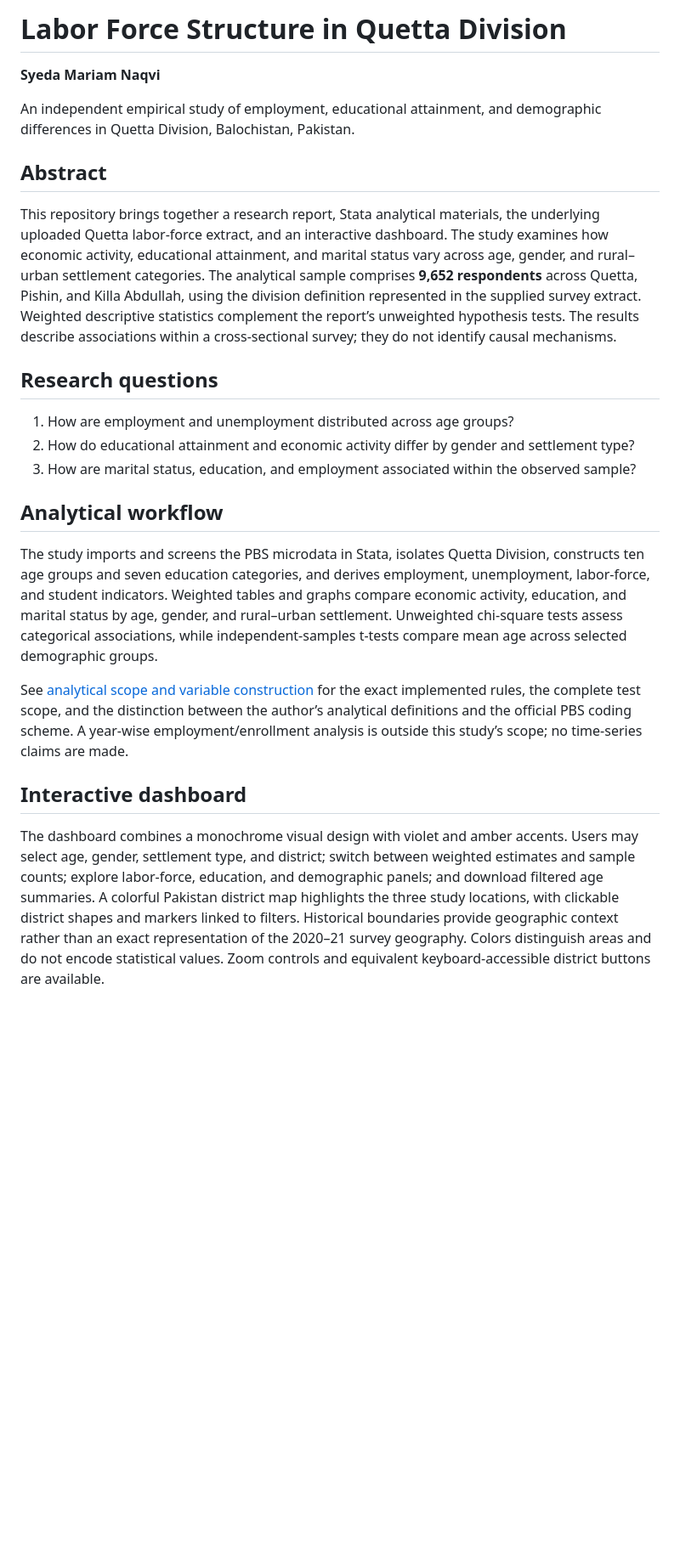
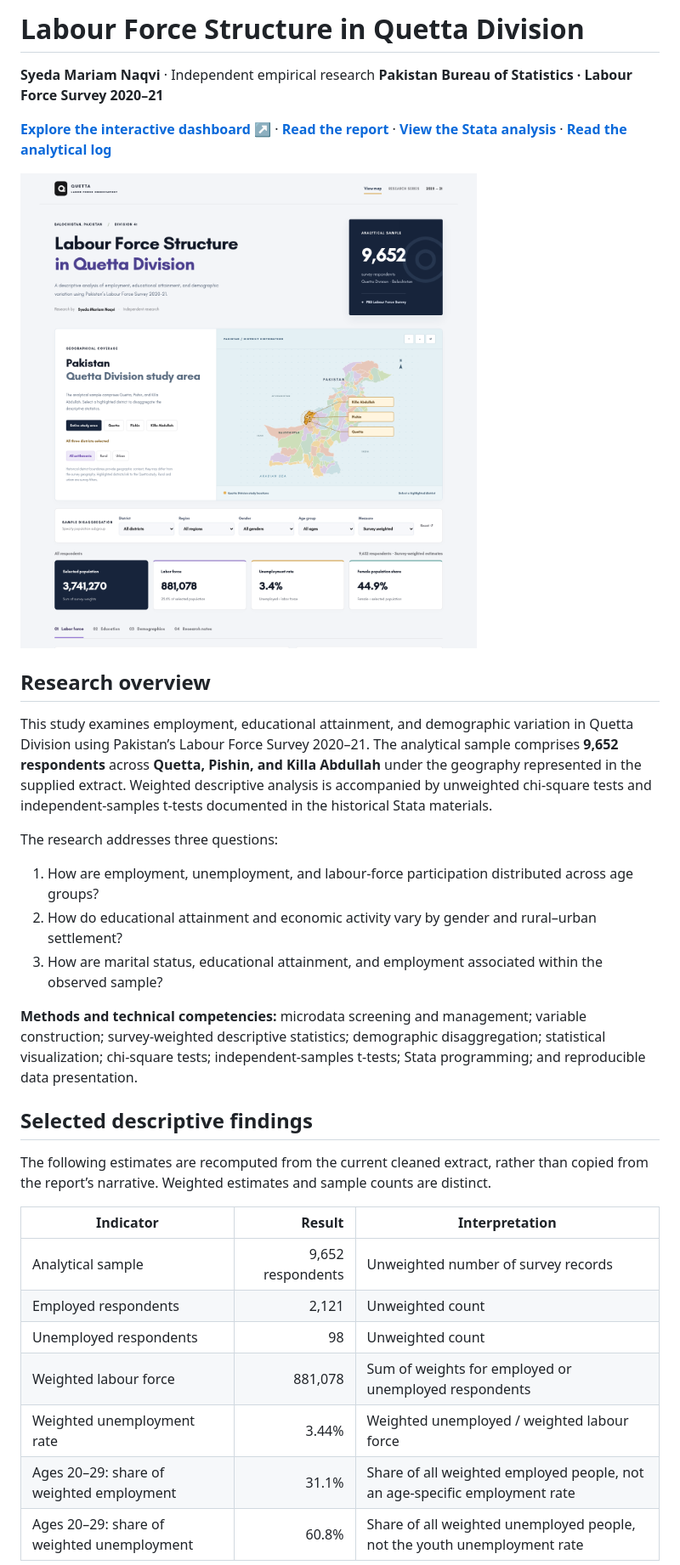
Before and after one commit to mariamnaqvi338-bot/quetta-stata-project-, a Markdown page: README.md, the part around one of its changes. Shown at 85% size. Rendered like a GitHub page; pictures changed too: docs/screenshots/dashboard-overview.png (added); blank space fills up the shorter version.

Commit message:
Add research portfolio screenshots, citation metadata and structured project overview

```diff
--- a/README.md
+++ b/README.md
@@ -1,26 +1,35 @@
-# Labor Force Structure in Quetta Division
+# Labour Force Structure in Quetta Division
 
-**Syeda Mariam Naqvi**
+**Syeda Mariam Naqvi** · Independent empirical research
+**Pakistan Bureau of Statistics · Labour Force Survey 2020–21**
 
-An independent empirical study of employment, educational attainment, and demographic differences in Quetta Division, Balochistan, Pakistan.
+[**Explore the interactive dashboard ↗**](https://mariamnaqvi338-bot.github.io/quetta-stata-project-/) · [**Read the report**](research/report/quetta-labor-force-report.pdf) · [**View the Stata analysis**](research/stata/finalprojectmariam.do) · [**Read the analytical log**](research/stata/analysis-log.txt)
 
-## Abstract
+![Dashboard overview showing the analytical sample, geographic coverage, and descriptive indicators](docs/screenshots/dashboard-overview.png)
 
-This repository brings together a research report, Stata analytical materials, the underlying uploaded Quetta labor-force extract, and an interactive dashboard. The study examines how economic activity, educational attainment, and marital status vary across age, gender, and rural–urban settlement categories. The analytical sample comprises **9,652 respondents** across Quetta, Pishin, and Killa Abdullah, using the division definition represented in the supplied survey extract. Weighted descriptive statistics complement the report’s unweighted hypothesis tests. The results describe associations within a cross-sectional survey; they do not identify causal mechanisms.
+## Research overview
 
-## Research questions
+This study examines employment, educational attainment, and demographic variation in Quetta Division using Pakistan’s Labour Force Survey 2020–21. The analytical sample comprises **9,652 respondents** across **Quetta, Pishin, and Killa Abdullah** under the geography represented in the supplied extract. Weighted descriptive analysis is accompanied by unweighted chi-square tests and independent-samples t-tests documented in the historical Stata materials.
 
-1. How are employment and unemployment distributed across age groups?
-2. How do educational attainment and economic activity differ by gender and settlement type?
-3. How are marital status, education, and employment associated within the observed sample?
+The research addresses three questions:
 
-## Analytical workflow
+1. How are employment, unemployment, and labour-force participation distributed across age groups?
+2. How do educational attainment and economic activity vary by gender and rural–urban settlement?
+3. How are marital status, educational attainment, and employment associated within the observed sample?
 
-The study imports and screens the PBS microdata in Stata, isolates Quetta Division, constructs ten age groups and seven education categories, and derives employment, unemployment, labor-force, and student indicators. Weighted tables and graphs compare economic activity, education, and marital status by age, gender, and rural–urban settlement. Unweighted chi-square tests assess categorical associations, while independent-samples t-tests compare mean age across selected demographic groups.
+**Methods and technical competencies:** microdata screening and management; variable construction; survey-weighted descriptive statistics; demographic disaggregation; statistical visualization; chi-square tests; independent-samples t-tests; Stata programming; and reproducible data presentation.
 
-See [analytical scope and variable construction](research/METHODS.md) for the exact implemented rules, the complete test scope, and the distinction between the author’s analytical definitions and the official PBS coding scheme. A year-wise employment/enrollment analysis is outside this study’s scope; no time-series claims are made.
+## Selected descriptive findings
 
-## Interactive dashboard
+The following estimates are recomputed from the current cleaned extract, rather than copied from the report’s narrative. Weighted estimates and sample counts are distinct.
 
-The dashboard combines a monochrome visual design with violet and amber accents. Users may select age, gender, settlement type, and district; switch between weighted estimates and sample counts; explore labor-force, education, and demographic panels; and download filtered age summaries. A colorful Pakistan district map highlights the three study locations, with clickable district shapes and markers linked to filters. Historical boundaries provide geographic context rather than an exact representation of the 2020–21 survey geography. Colors distinguish areas and do not encode statistical values. Zoom controls and equivalent keyboard-accessible district buttons are available.
+| Indicator | Result | Interpretation |
+| --- | ---: | --- |
+| Analytical sample | 9,652 respondents | Unweighted number of survey records |
+| Employed respondents | 2,121 | Unweighted count |
+| Unemployed respondents | 98 | Unweighted count |
+| Weighted labour force | 881,078 | Sum of weights for employed or unemployed respondents |
+| Weighted unemployment rate | 3.44% | Weighted unemployed / weighted labour force |
+| Ages 20–29: share of weighted employment | 31.1% | Share of all weighted employed people, not an age-specific employment rate |
+| Ages 20–29: share of weighted unemployment | 60.8% | Share of all weighted unemployed people, not the youth unemployment rate |
 
```
Also changed, not shown: other parts of README.md (+94 -61 lines), docs/screenshots/education-analysis.png (added), docs/screenshots/mobile-dashboard.png (added), docs/screenshots/pakistan-district-map.png (added), docs/screenshots/stata-output-excerpt.png (added), 2 other files.
